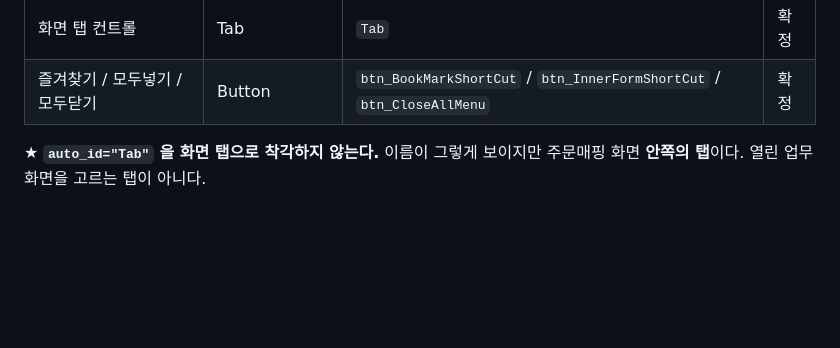
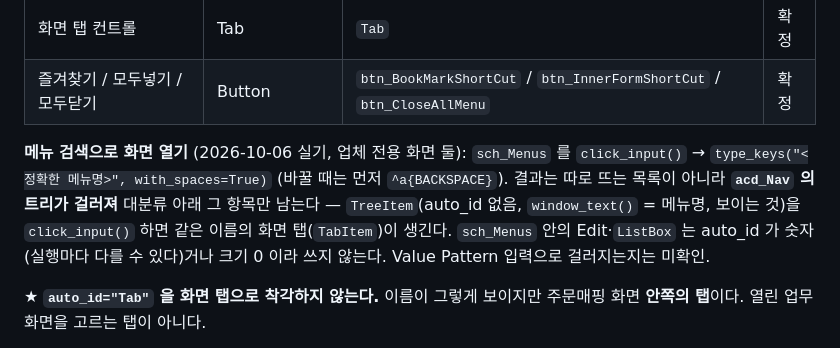
Before and after one commit to erpiaChang/RPA_Base, a Markdown page: docs/CONTROLS.md, the part around the change. Drawn GitHub-style; blank space fills up the shorter version.

Commit message:
CONTROLS — 메뉴 검색으로 화면 열기 (sch_Menus → acd_Nav 트리 항목 클릭)
Co-Authored-By: Claude Opus 5.5 <noreply@anthropic.com>

```diff
--- a/docs/CONTROLS.md
+++ b/docs/CONTROLS.md
@@ -71,6 +71,11 @@ Window: `auto_id="Main"`, title `<업체코드> - <아이디>` (예: `comp01 - u
 | 메뉴 트리 | Tree | title `ElementTree` | 확정 |
 | 화면 탭 컨트롤 | Tab | `Tab` | 확정 |
 | 즐겨찾기 / 모두넣기 / 모두닫기 | Button | `btn_BookMarkShortCut` / `btn_InnerFormShortCut` / `btn_CloseAllMenu` | 확정 |
+
+**메뉴 검색으로 화면 열기** (2026-10-06 실기, 업체 전용 화면 둘): `sch_Menus` 를 `click_input()` → `type_keys("<정확한 메뉴명>", with_spaces=True)`
+(바꿀 때는 먼저 `^a{BACKSPACE}`). 결과는 따로 뜨는 목록이 아니라 **`acd_Nav` 의 트리가 걸러져** 대분류 아래 그 항목만 남는다 —
+`TreeItem`(auto_id 없음, `window_text()` = 메뉴명, 보이는 것)을 `click_input()` 하면 같은 이름의 화면 탭(`TabItem`)이 생긴다.
+`sch_Menus` 안의 Edit·`ListBox` 는 auto_id 가 숫자(실행마다 다를 수 있다)거나 크기 0 이라 쓰지 않는다. Value Pattern 입력으로 걸러지는지는 미확인.
 
 ★ **`auto_id="Tab"` 을 화면 탭으로 착각하지 않는다.** 이름이 그렇게 보이지만
 주문매핑 화면 **안쪽의 탭**이다. 열린 업무 화면을 고르는 탭이 아니다.
```
